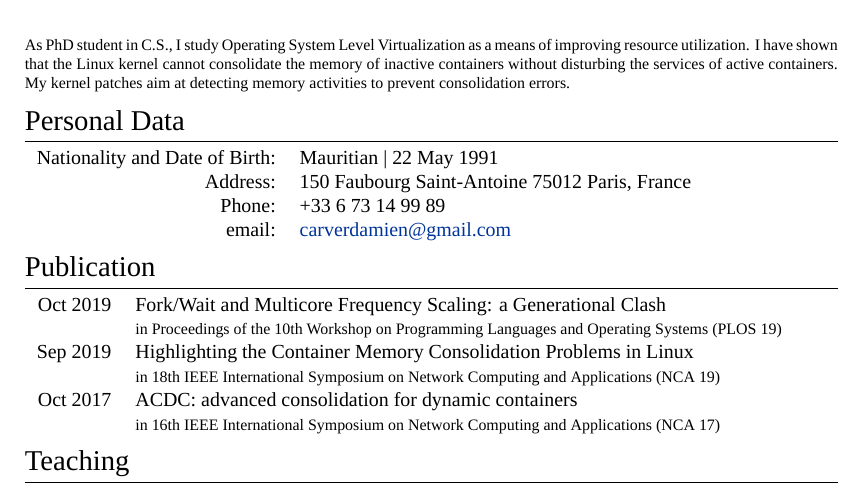
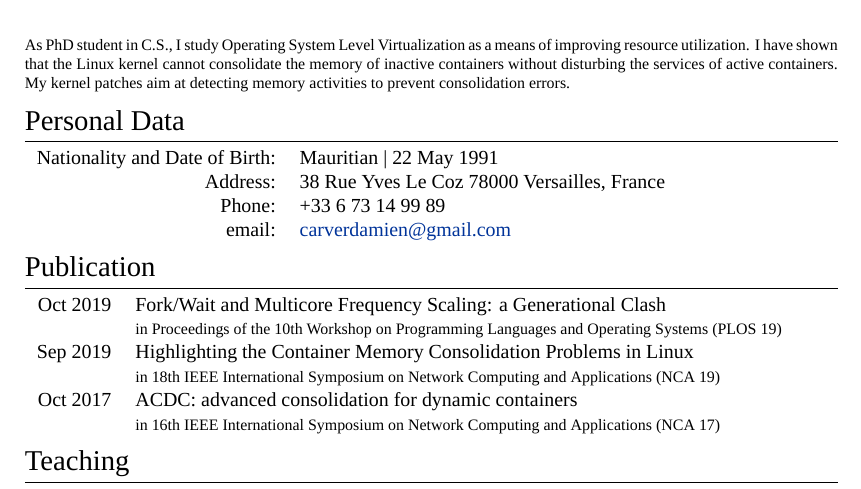
Before and after one commit to carverdamien/cv, a LaTeX document (carver.tex): part of page 1 of 2, cut so that both start at the same text. Compiled offline with XeLaTeX; a missing font is replaced by an installed copy or a similar font.

Commit message:
update address

```diff
--- a/carver.tex
+++ b/carver.tex
@@ -65,8 +65,7 @@
 
 \begin{tabular}{rl}
 	\textsc{Nationality and Date of Birth:} & Mauritian  | 22 May 1991 \\
-	%\textsc{Address:} & 38 Rue Yves Le Coz 78000 Versailles, France\\
-	\textsc{Address:} & 150 Faubourg Saint-Antoine 75012 Paris, France\\
+	\textsc{Address:} & 38 Rue Yves Le Coz 78000 Versailles, France\\
 	\textsc{Phone:} & +33 6 73 14 99 89\\
 	\textsc{email:} & \href{carverdamien@gmail.com}{carverdamien@gmail.com}
 \end{tabular}
```
